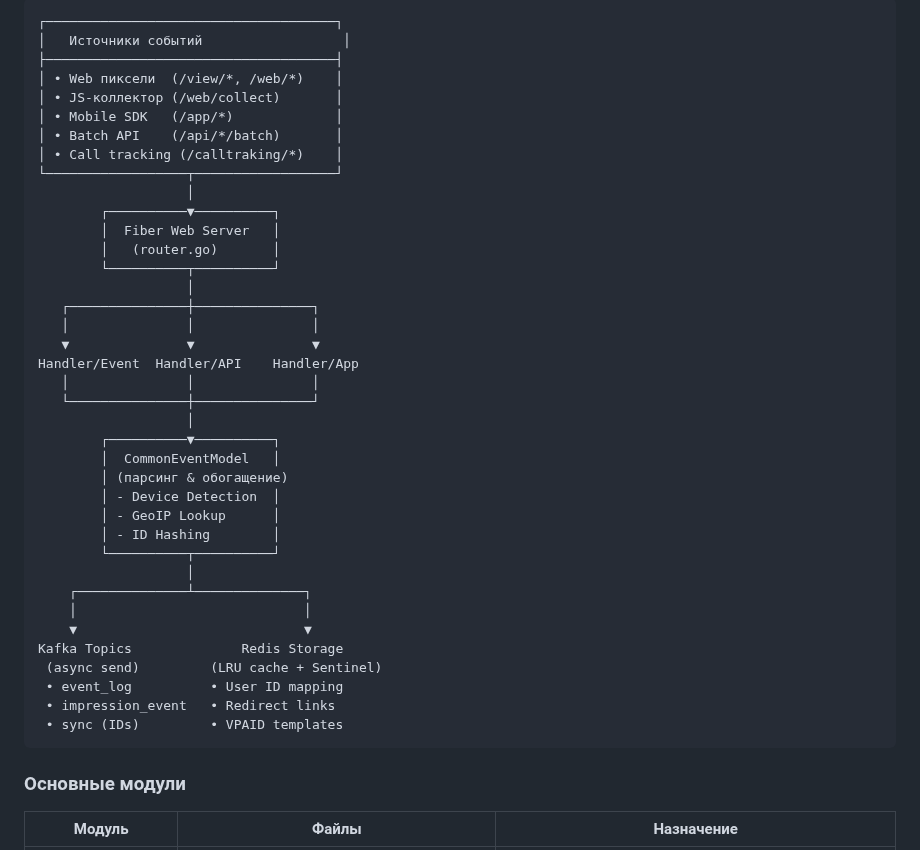
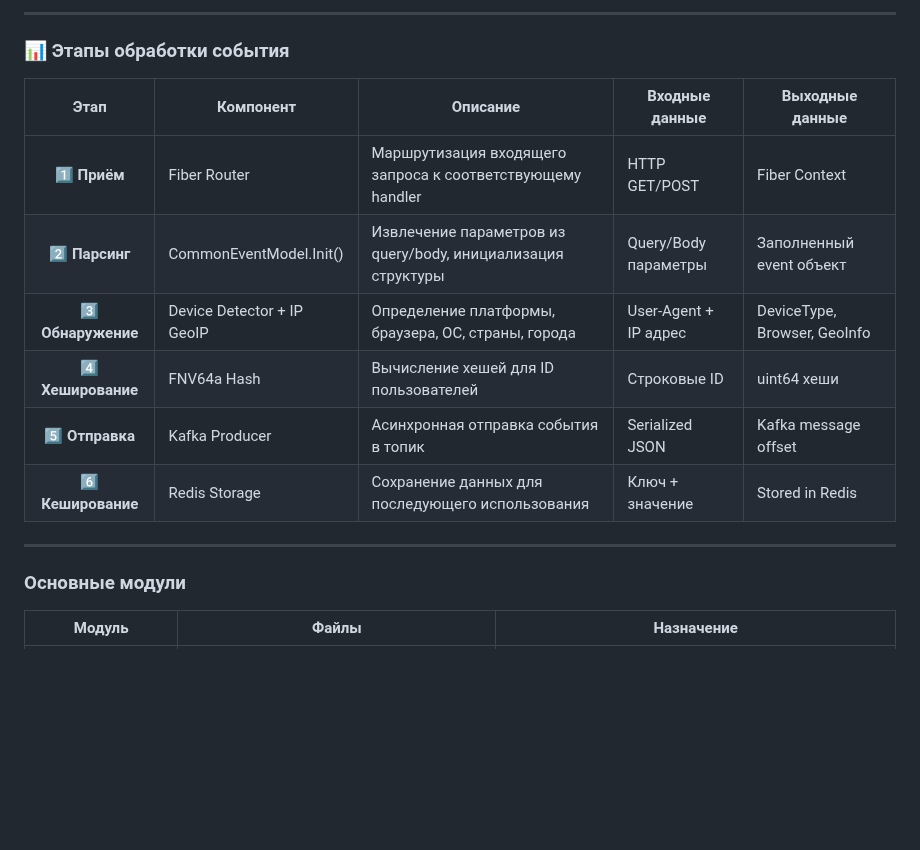
Before and after one commit to GlebAvershin/PhoneBook, a Markdown page: README.md, the part around one of its changes. Rendered like a GitHub page; blank space fills up the shorter version.

Commit message:
Enhance README with architecture diagram and processing steps
Added a flowchart and detailed processing steps for event handling.

````diff
--- a/README.md
+++ b/README.md
@@ -26,43 +70,19 @@
 ```
-┌─────────────────────────────────────┐
-│   Источники событий                  │
-├─────────────────────────────────────┤
-│ • Web пиксели  (/view/*, /web/*)    │
-│ • JS-коллектор (/web/collect)       │
-│ • Mobile SDK   (/app/*)             │
-│ • Batch API    (/api/*/batch)       │
-│ • Call tracking (/calltraking/*)    │
-└──────────────────┬──────────────────┘
-                   │
-        ┌──────────▼──────────┐
-        │  Fiber Web Server   │
-        │   (router.go)       │
-        └──────────┬──────────┘
-                   │
-   ┌───────────────┼───────────────┐
-   │               │               │
-   ▼               ▼               ▼
-Handler/Event  Handler/API    Handler/App
-   │               │               │
-   └───────────────┼───────────────┘
-                   │
-        ┌──────────▼──────────┐
-        │  CommonEventModel   │
-        │ (парсинг & обогащение)
-        │ - Device Detection  │
-        │ - GeoIP Lookup      │
-        │ - ID Hashing        │
-        └──────────┬──────────┘
-                   │
-    ┌──────────────┴──────────────┐
-    │                             │
-    ▼                             ▼
-Kafka Topics              Redis Storage
- (async send)         (LRU cache + Sentinel)
- • event_log          • User ID mapping
- • impression_event   • Redirect links
- • sync (IDs)         • VPAID templates
-```
+
+---
+
+### 📊 Этапы обработки события
+
+| Этап | Компонент | Описание | Входные данные | Выходные данные |
+| :---: | --- | --- | --- | --- |
+| **1️⃣ Приём** | Fiber Router | Маршрутизация входящего запроса к соответствующему handler | HTTP GET/POST | Fiber Context |
+| **2️⃣ Парсинг** | CommonEventModel.Init() | Извлечение параметров из query/body, инициализация структуры | Query/Body параметры | Заполненный event объект |
+| **3️⃣ Обнаружение** | Device Detector + IP GeoIP | Определение платформы, браузера, ОС, страны, города | User-Agent + IP адрес | DeviceType, Browser, GeoInfo |
+| **4️⃣ Хеширование** | FNV64a Hash | Вычисление хешей для ID пользователей | Строковые ID | uint64 хеши |
+| **5️⃣ Отправка** | Kafka Producer | Асинхронная отправка события в топик | Serialized JSON | Kafka message offset |
+| **6️⃣ Кеширование** | Redis Storage | Сохранение данных для последующего использования | Ключ + значение | Stored in Redis |
+
+---
 
 ### Основные модули
 
````
Also changed, not shown: other parts of README.md (+44 -0 lines).
